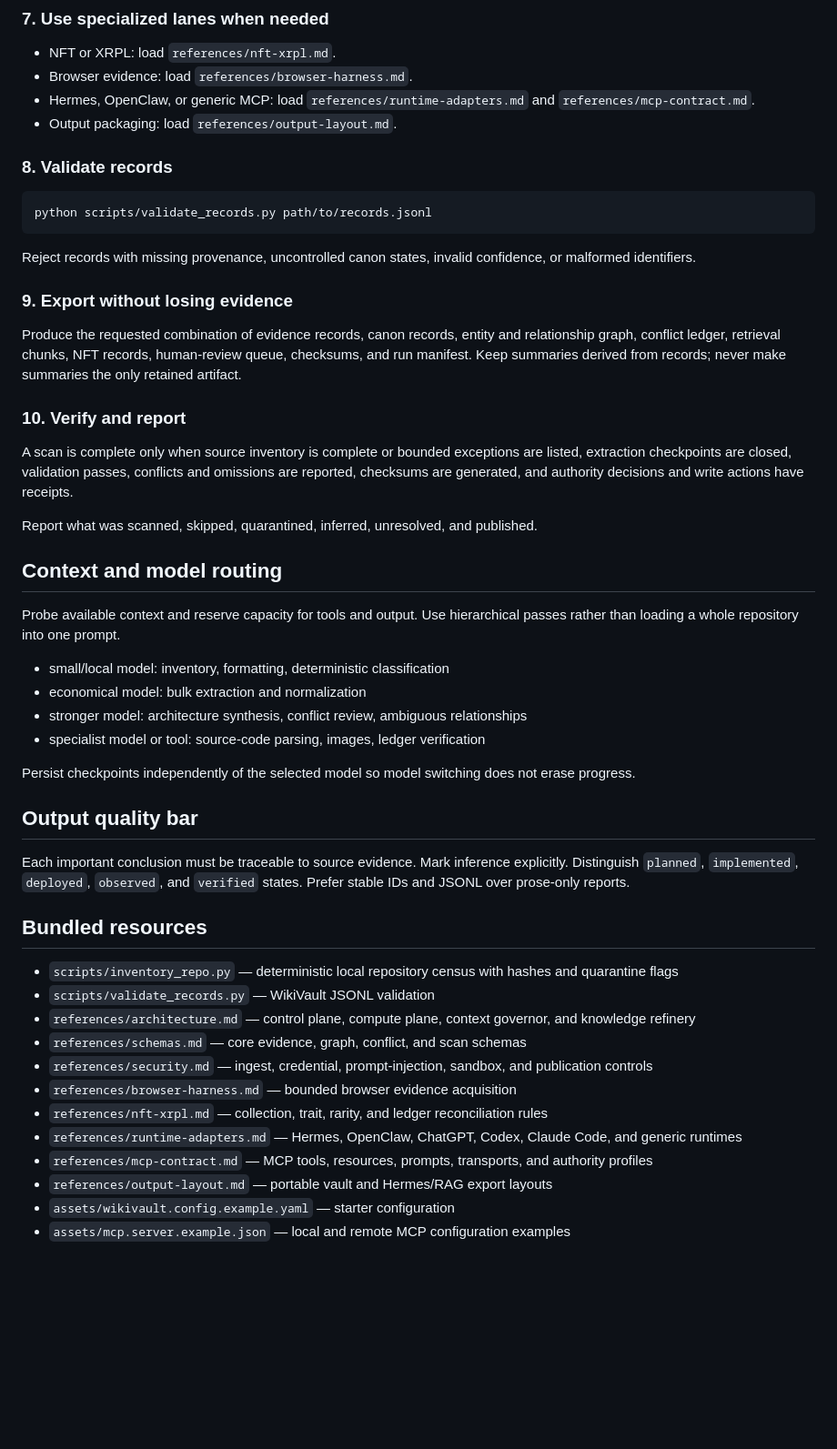
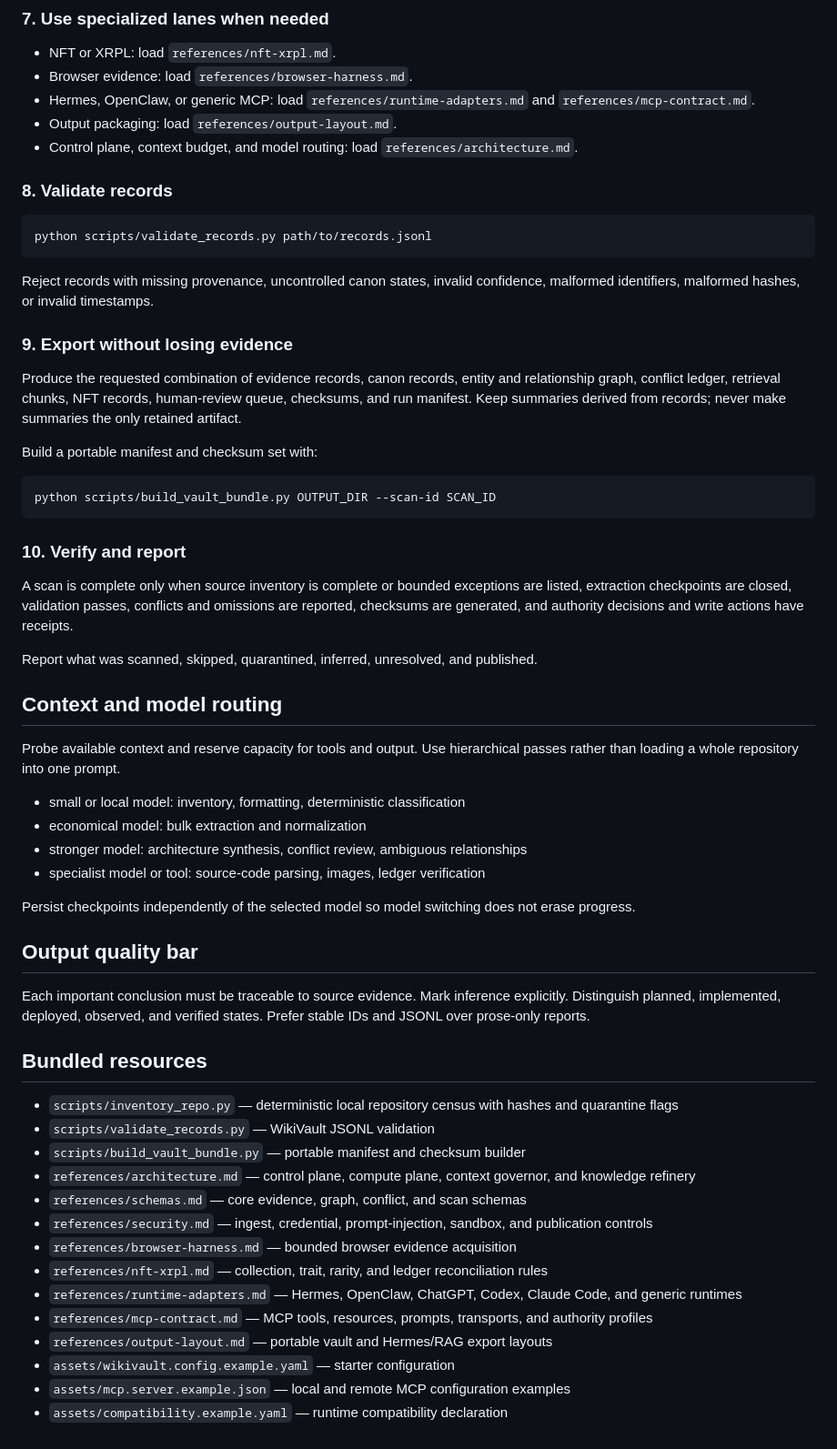
Before and after one commit to wiredchaos/AGENTROPOLIS-AGENT-MCP, a Markdown page: skills/agentropolis-wikivault/SKILL.md, the part around one of its changes. Shown at 91% size. GitHub-like rendering; blank space fills up the shorter version.

Commit message:
feat(wikivault): strengthen governed extraction workflow

````diff
--- a/skills/agentropolis-wikivault/SKILL.md
+++ b/skills/agentropolis-wikivault/SKILL.md
@@ -70,6 +70,7 @@ Never delete or resolve automatically. Add uncertain cases to the human review q
 - Browser evidence: load `references/browser-harness.md`.
 - Hermes, OpenClaw, or generic MCP: load `references/runtime-adapters.md` and `references/mcp-contract.md`.
 - Output packaging: load `references/output-layout.md`.
+- Control plane, context budget, and model routing: load `references/architecture.md`.
 
 ### 8. Validate records
 
@@ -77,11 +78,17 @@ Never delete or resolve automatically. Add uncertain cases to the human review q
 python scripts/validate_records.py path/to/records.jsonl
 ```
 
-Reject records with missing provenance, uncontrolled canon states, invalid confidence, or malformed identifiers.
+Reject records with missing provenance, uncontrolled canon states, invalid confidence, malformed identifiers, malformed hashes, or invalid timestamps.
 
 ### 9. Export without losing evidence
 
 Produce the requested combination of evidence records, canon records, entity and relationship graph, conflict ledger, retrieval chunks, NFT records, human-review queue, checksums, and run manifest. Keep summaries derived from records; never make summaries the only retained artifact.
+
+Build a portable manifest and checksum set with:
+
+```bash
+python scripts/build_vault_bundle.py OUTPUT_DIR --scan-id SCAN_ID
+```
 
 ### 10. Verify and report
 
@@ -93,7 +100,7 @@ Report what was scanned, skipped, quarantined, inferred, unresolved, and publish
 
 Probe available context and reserve capacity for tools and output. Use hierarchical passes rather than loading a whole repository into one prompt.
 
-- small/local model: inventory, formatting, deterministic classification
+- small or local model: inventory, formatting, deterministic classification
 - economical model: bulk extraction and normalization
 - stronger model: architecture synthesis, conflict review, ambiguous relationships
 - specialist model or tool: source-code parsing, images, ledger verification
@@ -102,12 +109,13 @@ Persist checkpoints independently of the selected model so model switching does
 
 ## Output quality bar
 
-Each important conclusion must be traceable to source evidence. Mark inference explicitly. Distinguish `planned`, `implemented`, `deployed`, `observed`, and `verified` states. Prefer stable IDs and JSONL over prose-only reports.
+Each important conclusion must be traceable to source evidence. Mark inference explicitly. Distinguish planned, implemented, deployed, observed, and verified states. Prefer stable IDs and JSONL over prose-only reports.
 
 ## Bundled resources
 
 - `scripts/inventory_repo.py` — deterministic local repository census with hashes and quarantine flags
 - `scripts/validate_records.py` — WikiVault JSONL validation
+- `scripts/build_vault_bundle.py` — portable manifest and checksum builder
 - `references/architecture.md` — control plane, compute plane, context governor, and knowledge refinery
 - `references/schemas.md` — core evidence, graph, conflict, and scan schemas
 - `references/security.md` — ingest, credential, prompt-injection, sandbox, and publication controls
@@ -118,3 +126,4 @@ Each important conclusion must be traceable to source evidence. Mark inference e
 - `references/output-layout.md` — portable vault and Hermes/RAG export layouts
 - `assets/wikivault.config.example.yaml` — starter configuration
 - `assets/mcp.server.example.json` — local and remote MCP configuration examples
+- `assets/compatibility.example.yaml` — runtime compatibility declaration
````
Also changed, not shown: other parts of skills/agentropolis-wikivault/SKILL.md (+8 -8 lines).
